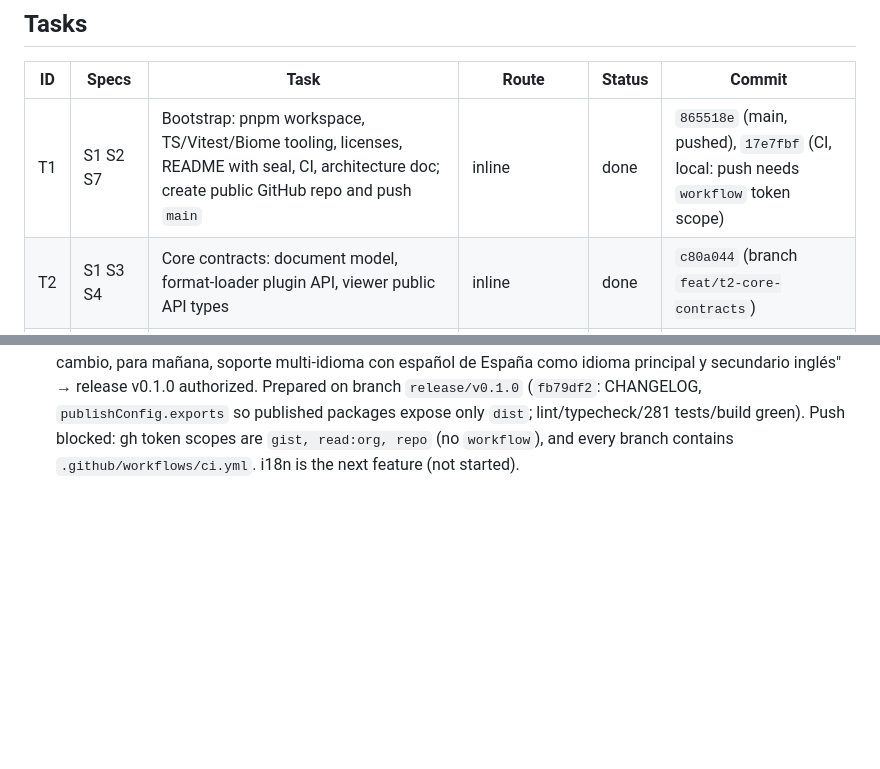
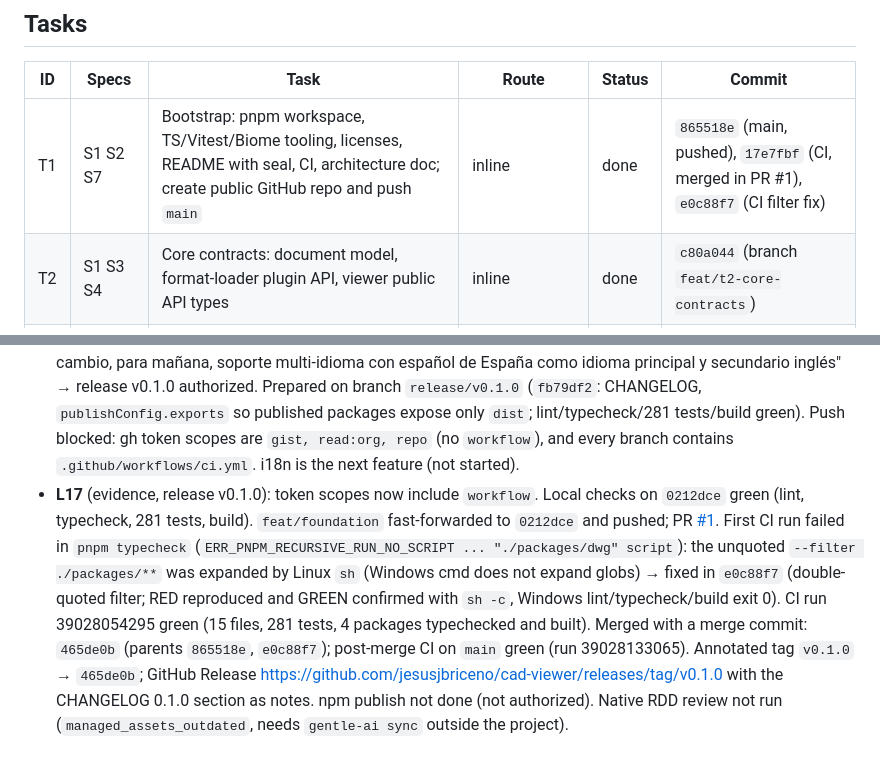
Before and after one commit to jesusjbriceno/cad-viewer, a Markdown page: odd/tasks/cad-viewer-foundation.md, 2 parts joined by grey strips. Rendered like a GitHub page; blank space fills up the shorter version.

Commit message:
docs(odd): record v0.1.0 release evidence (PR #1, merge, tag, GitHub Release)

```diff
--- a/odd/tasks/cad-viewer-foundation.md
+++ b/odd/tasks/cad-viewer-foundation.md
@@ -19,7 +19,7 @@ Design reference: `docs/architecture.md` (written in T1, refined per task).
 
 | ID | Specs | Task | Route | Status | Commit |
 | --- | --- | --- | --- | --- | --- |
-| T1 | S1 S2 S7 | Bootstrap: pnpm workspace, TS/Vitest/Biome tooling, licenses, README with seal, CI, architecture doc; create public GitHub repo and push `main` | inline | done | `865518e` (main, pushed), `17e7fbf` (CI, local: push needs `workflow` token scope) |
+| T1 | S1 S2 S7 | Bootstrap: pnpm workspace, TS/Vitest/Biome tooling, licenses, README with seal, CI, architecture doc; create public GitHub repo and push `main` | inline | done | `865518e` (main, pushed), `17e7fbf` (CI, merged in PR #1), `e0c88f7` (CI filter fix) |
 | T2 | S1 S3 S4 | Core contracts: document model, format-loader plugin API, viewer public API types | inline | done | `c80a044` (branch `feat/t2-core-contracts`) |
 | T3 | S3 | Core DXF parser (ASCII) → document model | inline (worker unavailable) | done | `d5c7fc4` (branch `feat/t3-dxf-parser`) |
 | T4 | S3 S4 | Core display list + Canvas2D renderer + `CadViewer` (pan/zoom/fit, layers, layouts, theme, pick, measure, PNG export) | inline (worker unavailable) | done | `0f6b4a4` (branch `feat/t4-viewer`) |
@@ -49,3 +49,4 @@ Delivery forecast: ~4500 authored lines → chained PRs into `feat/foundation` (
 - **L14** (evidence, T7 seam check): `pnpm lint`, `pnpm typecheck`, `pnpm test` (15 files, 281 tests) and `pnpm build` all green after the whole stack. Bundle sizes: core 69 kB (21 kB gzip), dwg adapter 15 kB (5 kB gzip, LibreDWG/wasm loaded lazily), vue/react thin wrappers.
 - **L15** (method): the four parallel `gentle-ai-worker` runs failed with a bare "assistant reported an error" and wrote nothing; per policy they were not retried and T3–T6 were implemented inline. Later minimal health probes of the same agents succeeded, so the failure was transient (likely provider concurrency), not configuration.
 - **L16** (user, verbatim): "ok, está bien, podemos liberar una primera versión, pasando por release. v0.1.0. Siguiente cambio, para mañana, soporte multi-idioma con español de España como idioma principal y secundario inglés" → release v0.1.0 authorized. Prepared on branch `release/v0.1.0` (`fb79df2`: CHANGELOG, `publishConfig.exports` so published packages expose only `dist`; lint/typecheck/281 tests/build green). Push blocked: gh token scopes are `gist, read:org, repo` (no `workflow`), and every branch contains `.github/workflows/ci.yml`. i18n is the next feature (not started).
+- **L17** (evidence, release v0.1.0): token scopes now include `workflow`. Local checks on `0212dce` green (lint, typecheck, 281 tests, build). `feat/foundation` fast-forwarded to `0212dce` and pushed; PR [#1](https://github.com/jesusjbriceno/cad-viewer/pull/1). First CI run failed in `pnpm typecheck` (`ERR_PNPM_RECURSIVE_RUN_NO_SCRIPT ... "./packages/dwg" script`): the unquoted `--filter ./packages/**` was expanded by Linux `sh` (Windows cmd does not expand globs) → fixed in `e0c88f7` (double-quoted filter; RED reproduced and GREEN confirmed with `sh -c`, Windows lint/typecheck/build exit 0). CI run 39028054295 green (15 files, 281 tests, 4 packages typechecked and built). Merged with a merge commit: `465de0b` (parents `865518e`, `e0c88f7`); post-merge CI on `main` green (run 39028133065). Annotated tag `v0.1.0` → `465de0b`; GitHub Release https://github.com/jesusjbriceno/cad-viewer/releases/tag/v0.1.0 with the CHANGELOG 0.1.0 section as notes. npm publish not done (not authorized). Native RDD review not run (`managed_assets_outdated`, needs `gentle-ai sync` outside the project).
```
